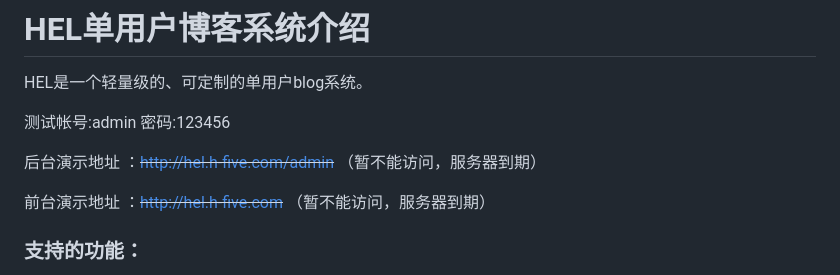
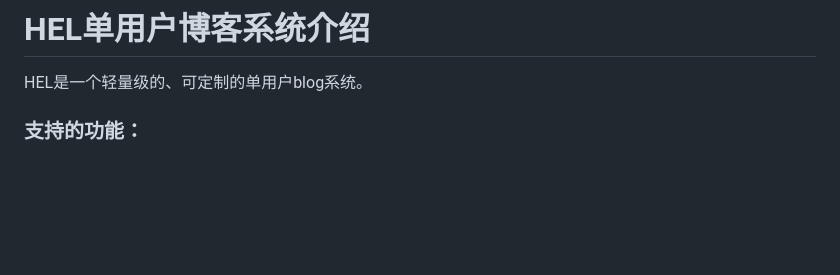
Before and after one commit to hlerenow/HEL, a Markdown page: README.md, the part around the change. Drawn GitHub-style; blank space fills up the shorter version.

```diff
--- a/README.md
+++ b/README.md
@@ -1,12 +1,6 @@
 # HEL单用户博客系统介绍
 
 HEL是一个轻量级的、可定制的单用户blog系统。
-
-测试帐号:admin 密码:123456
-
-后台演示地址 ：<del>http://hel.h-five.com/admin</del> （暂不能访问，服务器到期）
-
-前台演示地址 ：<del>http://hel.h-five.com</del> （暂不能访问，服务器到期）
 
 ### 支持的功能：
 
```
